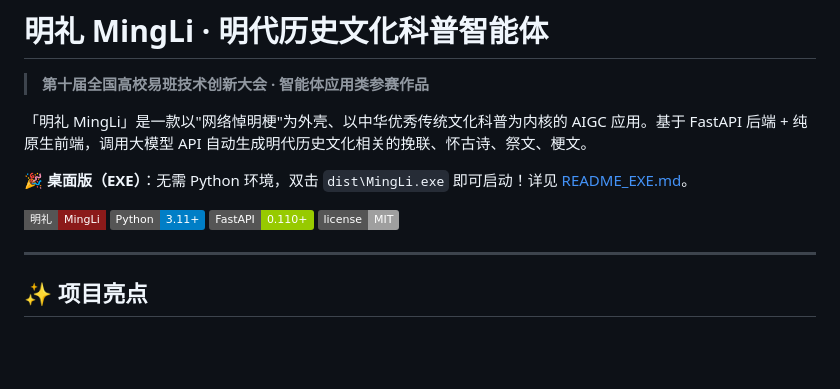
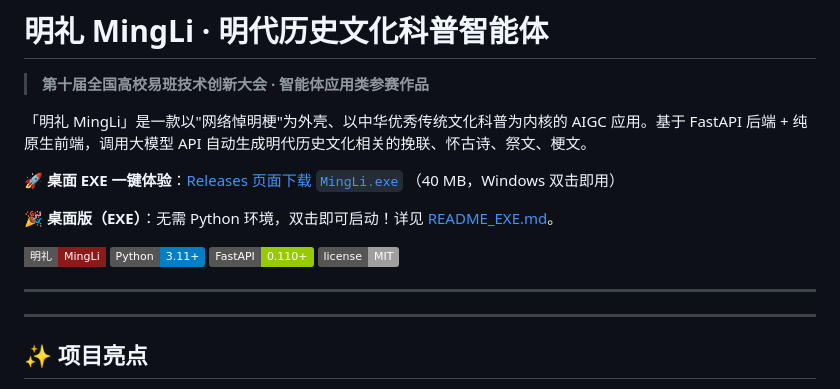
Before and after one commit to huanghunheiyue/MingLi, a Markdown page: README.md, the part around the change. GitHub-like rendering; badges without logos; blank space fills up the shorter version.

Commit message:
docs: add Release download link at top

```diff
--- a/README.md
+++ b/README.md
@@ -4,9 +4,14 @@
 
 「明礼 MingLi」是一款以"网络悼明梗"为外壳、以中华优秀传统文化科普为内核的 AIGC 应用。基于 FastAPI 后端 + 纯原生前端，调用大模型 API 自动生成明代历史文化相关的挽联、怀古诗、祭文、梗文。
 
-🎉 **桌面版（EXE）**：无需 Python 环境，双击 `dist\MingLi.exe` 即可启动！详见 [README_EXE.md](./README_EXE.md)。
+🚀 **桌面 EXE 一键体验**：[Releases 页面下载 `MingLi.exe`](https://github.com/huanghunheiyue/MingLi/releases/download/v1.0.0/MingLi.exe) （40 MB，Windows 双击即用）
+
+🎉 **桌面版（EXE）**：无需 Python 环境，双击即可启动！详见 [README_EXE.md](./README_EXE.md)。
 
 ![明礼 MingLi](https://img.shields.io/badge/明礼-MingLi-8b1a1a?style=flat-square) ![Python](https://img.shields.io/badge/Python-3.11+-blue) ![FastAPI](https://img.shields.io/badge/FastAPI-0.110+-green) ![License](https://img.shields.io/badge/license-MIT-lightgrey)
+
+---
+
 
 ---
 
```
